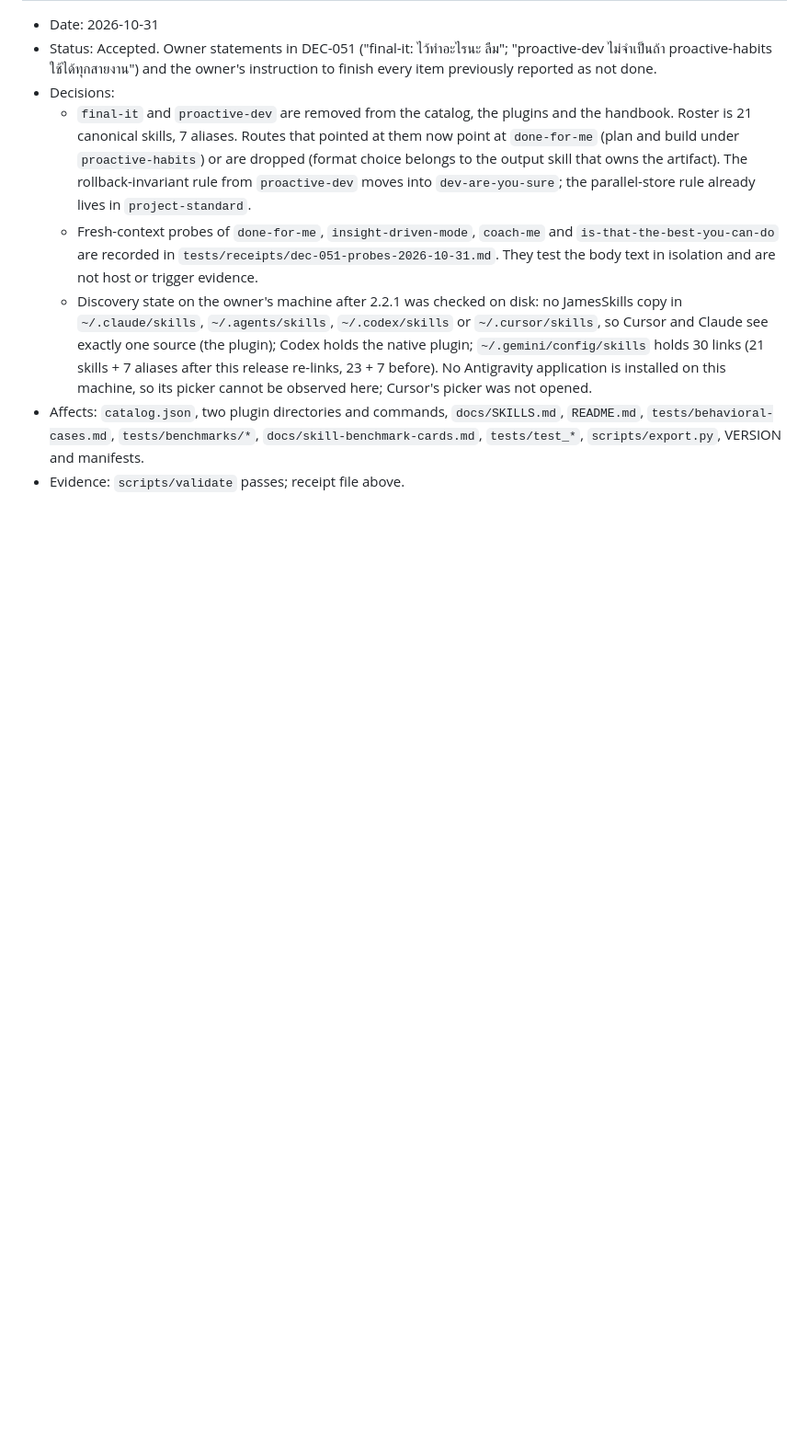
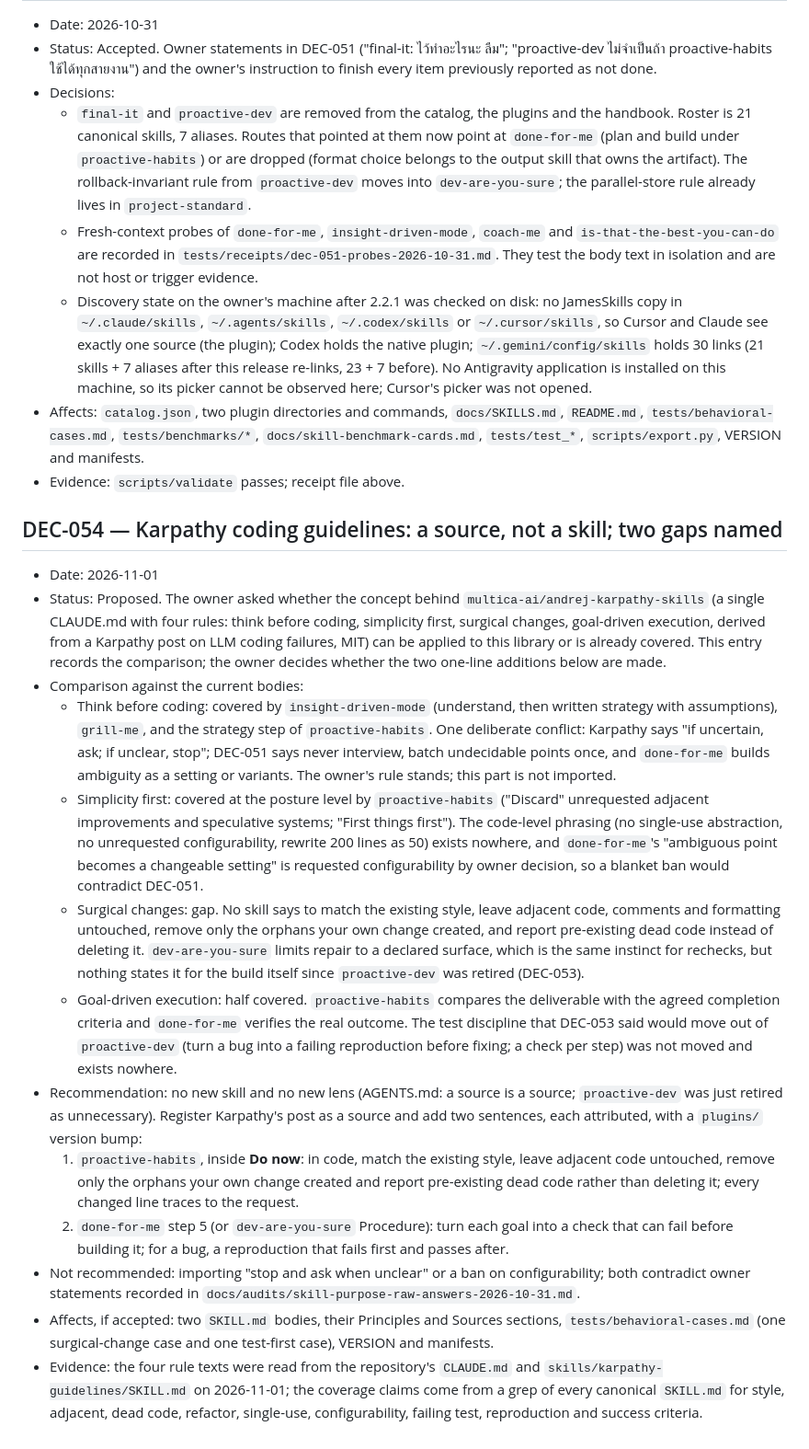
Before and after one commit to theeranon/JamesSkills, a Markdown page: ai-context/DECISIONS.md, the part around the change. Shown at 92% size. GitHub-like rendering; blank space fills up the shorter version.

Commit message:
Record DEC-054: Karpathy guidelines compared against the library, two gaps proposed
Co-Authored-By: Claude Fable 5.1 <noreply@anthropic.com>

```diff
--- a/ai-context/DECISIONS.md
+++ b/ai-context/DECISIONS.md
@@ -537,3 +537,19 @@ Owner requested all overengineering audit fixes and clarified that proactive-hab
   - Discovery state on the owner's machine after 2.2.1 was checked on disk: no JamesSkills copy in `~/.claude/skills`, `~/.agents/skills`, `~/.codex/skills` or `~/.cursor/skills`, so Cursor and Claude see exactly one source (the plugin); Codex holds the native plugin; `~/.gemini/config/skills` holds 30 links (21 skills + 7 aliases after this release re-links, 23 + 7 before). No Antigravity application is installed on this machine, so its picker cannot be observed here; Cursor's picker was not opened.
 - Affects: `catalog.json`, two plugin directories and commands, `docs/SKILLS.md`, `README.md`, `tests/behavioral-cases.md`, `tests/benchmarks/*`, `docs/skill-benchmark-cards.md`, `tests/test_*`, `scripts/export.py`, VERSION and manifests.
 - Evidence: `scripts/validate` passes; receipt file above.
+
+## DEC-054 — Karpathy coding guidelines: a source, not a skill; two gaps named
+
+- Date: 2026-11-01
+- Status: Proposed. The owner asked whether the concept behind `multica-ai/andrej-karpathy-skills` (a single CLAUDE.md with four rules: think before coding, simplicity first, surgical changes, goal-driven execution, derived from a Karpathy post on LLM coding failures, MIT) can be applied to this library or is already covered. This entry records the comparison; the owner decides whether the two one-line additions below are made.
+- Comparison against the current bodies:
+  - Think before coding: covered by `insight-driven-mode` (understand, then written strategy with assumptions), `grill-me`, and the strategy step of `proactive-habits`. One deliberate conflict: Karpathy says "if uncertain, ask; if unclear, stop"; DEC-051 says never interview, batch undecidable points once, and `done-for-me` builds ambiguity as a setting or variants. The owner's rule stands; this part is not imported.
+  - Simplicity first: covered at the posture level by `proactive-habits` ("Discard" unrequested adjacent improvements and speculative systems; "First things first"). The code-level phrasing (no single-use abstraction, no unrequested configurability, rewrite 200 lines as 50) exists nowhere, and `done-for-me`'s "ambiguous point becomes a changeable setting" is requested configurability by owner decision, so a blanket ban would contradict DEC-051.
+  - Surgical changes: gap. No skill says to match the existing style, leave adjacent code, comments and formatting untouched, remove only the orphans your own change created, and report pre-existing dead code instead of deleting it. `dev-are-you-sure` limits repair to a declared surface, which is the same instinct for rechecks, but nothing states it for the build itself since `proactive-dev` was retired (DEC-053).
+  - Goal-driven execution: half covered. `proactive-habits` compares the deliverable with the agreed completion criteria and `done-for-me` verifies the real outcome. The test discipline that DEC-053 said would move out of `proactive-dev` (turn a bug into a failing reproduction before fixing; a check per step) was not moved and exists nowhere.
+- Recommendation: no new skill and no new lens (AGENTS.md: a source is a source; `proactive-dev` was just retired as unnecessary). Register Karpathy's post as a source and add two sentences, each attributed, with a `plugins/` version bump:
+  1. `proactive-habits`, inside **Do now**: in code, match the existing style, leave adjacent code untouched, remove only the orphans your own change created and report pre-existing dead code rather than deleting it; every changed line traces to the request.
+  2. `done-for-me` step 5 (or `dev-are-you-sure` Procedure): turn each goal into a check that can fail before building it; for a bug, a reproduction that fails first and passes after.
+- Not recommended: importing "stop and ask when unclear" or a ban on configurability; both contradict owner statements recorded in `docs/audits/skill-purpose-raw-answers-2026-10-31.md`.
+- Affects, if accepted: two `SKILL.md` bodies, their Principles and Sources sections, `tests/behavioral-cases.md` (one surgical-change case and one test-first case), VERSION and manifests.
+- Evidence: the four rule texts were read from the repository's `CLAUDE.md` and `skills/karpathy-guidelines/SKILL.md` on 2026-11-01; the coverage claims come from a grep of every canonical `SKILL.md` for style, adjacent, dead code, refactor, single-use, configurability, failing test, reproduction and success criteria.
```
